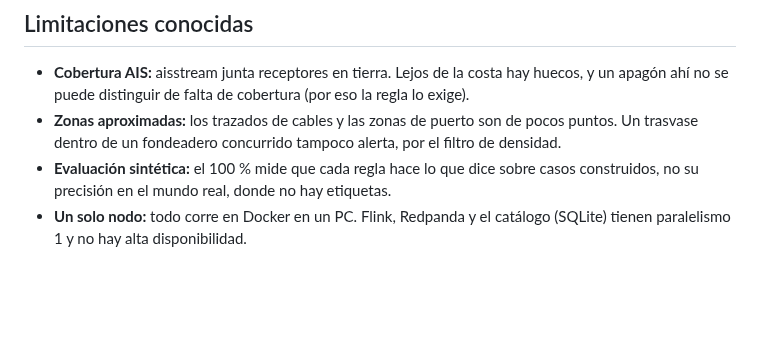
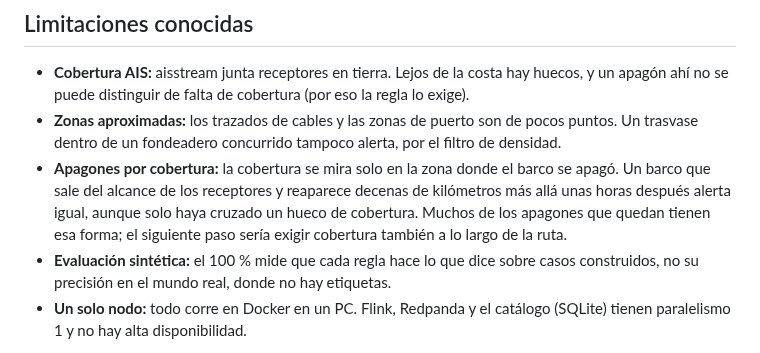
Before and after one commit to samvie1232/dark-fleet-radar, a Markdown page: README.md, the part around one of its changes. Rendered like a GitHub page; blank space fills up the shorter version.

```diff
--- a/README.md
+++ b/README.md
@@ -267,6 +271,10 @@ El código se escribió con [Claude Code](https://claude.com/claude-code) como a
   apagón ahí no se puede distinguir de falta de cobertura (por eso la regla lo exige).
 - **Zonas aproximadas:** los trazados de cables y las zonas de puerto son de pocos puntos. Un
   trasvase dentro de un fondeadero concurrido tampoco alerta, por el filtro de densidad.
+- **Apagones por cobertura:** la cobertura se mira solo en la zona donde el barco se apagó. Un barco
+  que sale del alcance de los receptores y reaparece decenas de kilómetros más allá unas horas
+  después alerta igual, aunque solo haya cruzado un hueco de cobertura. Muchos de los apagones que
+  quedan tienen esa forma; el siguiente paso sería exigir cobertura también a lo largo de la ruta.
 - **Evaluación sintética:** el 100 % mide que cada regla hace lo que dice sobre casos construidos,
   no su precisión en el mundo real, donde no hay etiquetas.
 - **Un solo nodo:** todo corre en Docker en un PC. Flink, Redpanda y el catálogo (SQLite) tienen
```
Also changed, not shown: other parts of README.md (+17 -13 lines), README.en.md (+21 -13 lines), docs/grafana.png.
